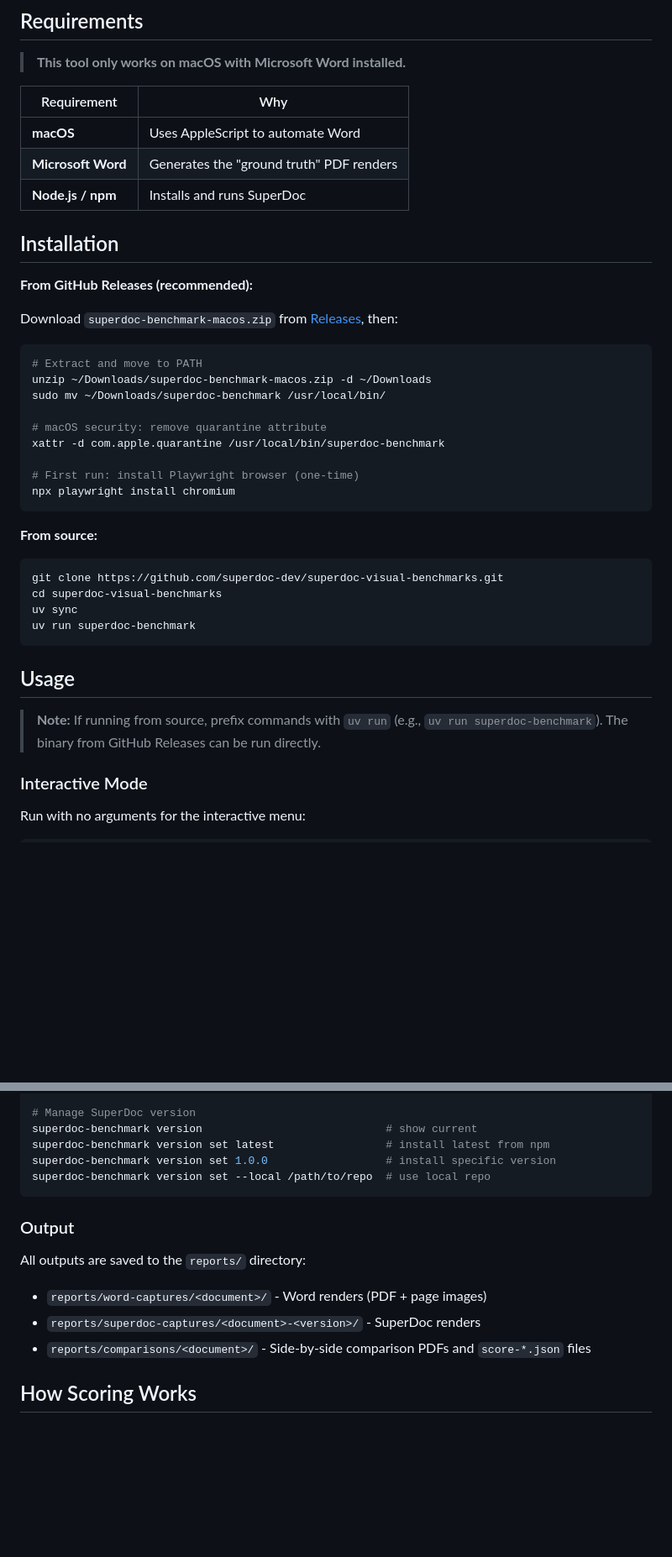
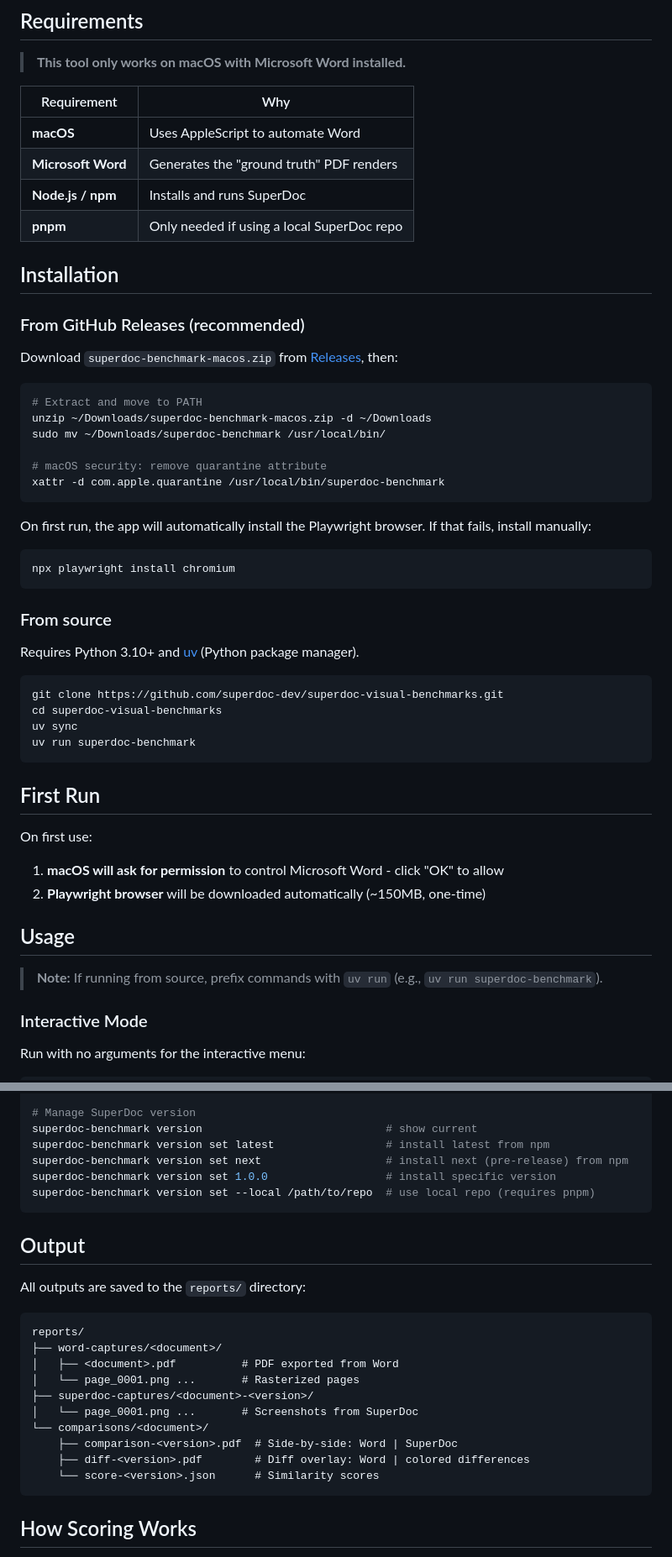
Before and after one commit to superdoc-dev/superdoc-visual-benchmarks, a Markdown page: README.md, 2 parts joined by grey strips. Shown at 84% size. Rendered like a GitHub page; blank space fills up the shorter version.

````diff
--- a/README.md
+++ b/README.md
@@ -11,10 +11,11 @@ Visual comparison tool for SuperDoc document rendering. Compares how SuperDoc re
 | **macOS** | Uses AppleScript to automate Word |
 | **Microsoft Word** | Generates the "ground truth" PDF renders |
 | **Node.js / npm** | Installs and runs SuperDoc |
+| **pnpm** | Only needed if using a local SuperDoc repo |
 
 ## Installation
 
-**From GitHub Releases (recommended):**
+### From GitHub Releases (recommended)
 
 Download `superdoc-benchmark-macos.zip` from [Releases](../../releases), then:
 
@@ -25,12 +26,17 @@ sudo mv ~/Downloads/superdoc-benchmark /usr/local/bin/
 
 # macOS security: remove quarantine attribute
 xattr -d com.apple.quarantine /usr/local/bin/superdoc-benchmark
+```
 
-# First run: install Playwright browser (one-time)
+On first run, the app will automatically install the Playwright browser. If that fails, install manually:
+
+```bash
 npx playwright install chromium
 ```
 
-**From source:**
+### From source
+
+Requires Python 3.10+ and [uv](https://github.com/astral-sh/uv) (Python package manager).
 
 ```bash
 git clone https://github.com/superdoc-dev/superdoc-visual-benchmarks.git
@@ -39,10 +45,15 @@ uv sync
 uv run superdoc-benchmark
 ```
 
+## First Run
+
+On first use:
+1. **macOS will ask for permission** to control Microsoft Word - click "OK" to allow
+2. **Playwright browser** will be downloaded automatically (~150MB, one-time)
+
 ## Usage
 
 > **Note:** If running from source, prefix commands with `uv run` (e.g., `uv run superdoc-benchmark`).
-> The binary from GitHub Releases can be run directly.
 
 ### Interactive Mode
 
@@ -67,17 +78,27 @@ superdoc-benchmark compare ./path/to/docs/
 # Manage SuperDoc version
 superdoc-benchmark version                            # show current
 superdoc-benchmark version set latest                 # install latest from npm
+superdoc-benchmark version set next                   # install next (pre-release) from npm
 superdoc-benchmark version set 1.0.0                  # install specific version
-superdoc-benchmark version set --local /path/to/repo  # use local repo
+superdoc-benchmark version set --local /path/to/repo  # use local repo (requires pnpm)
 ```
 
-### Output
+## Output
 
 All outputs are saved to the `reports/` directory:
 
-- `reports/word-captures/<document>/` - Word renders (PDF + page images)
-- `reports/superdoc-captures/<document>-<version>/` - SuperDoc renders
-- `reports/comparisons/<document>/` - Side-by-side comparison PDFs and `score-*.json` files
+```
+reports/
+├── word-captures/<document>/
+│   ├── <document>.pdf          # PDF exported from Word
+│   └── page_0001.png ...       # Rasterized pages
+├── superdoc-captures/<document>-<version>/
+│   └── page_0001.png ...       # Screenshots from SuperDoc
+└── comparisons/<document>/
+    ├── comparison-<version>.pdf  # Side-by-side: Word | SuperDoc
+    ├── diff-<version>.pdf        # Diff overlay: Word | colored differences
+    └── score-<version>.json      # Similarity scores
+```
 
 ## How Scoring Works
 
````
Also changed, not shown: other parts of README.md (+8 -0 lines).
